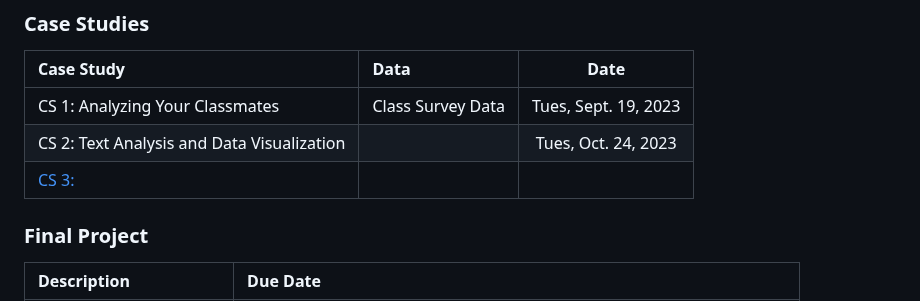
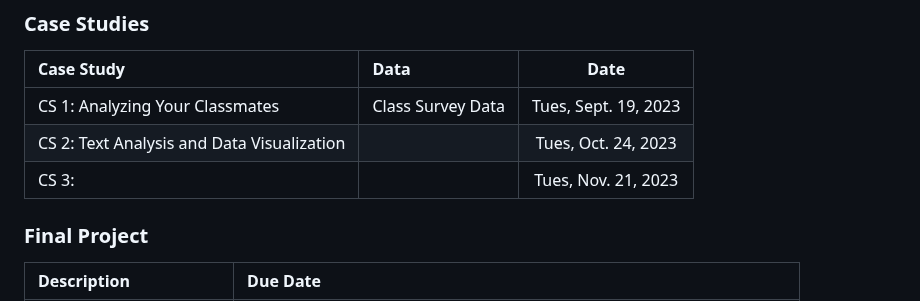
Before and after one commit to codycarroll/Intro-DS-F23, a Markdown page: README.md, the part around the change. Drawn GitHub-style.

```diff
--- a/README.md
+++ b/README.md
@@ -91,7 +91,7 @@ Overall, this course will be split into two main parts: (1) learning the basics
 |:--- | :---  | :---:  |
 | CS 1: Analyzing Your Classmates | Class Survey Data | Tues, Sept. 19, 2023 |
 |CS 2: Text Analysis and Data Visualization  | | Tues, Oct. 24, 2023|
-|[CS 3: ]()| | |
+|CS 3: | | Tues, Nov. 21, 2023|
 
 ### Final Project
 | Description | Due Date |
```
